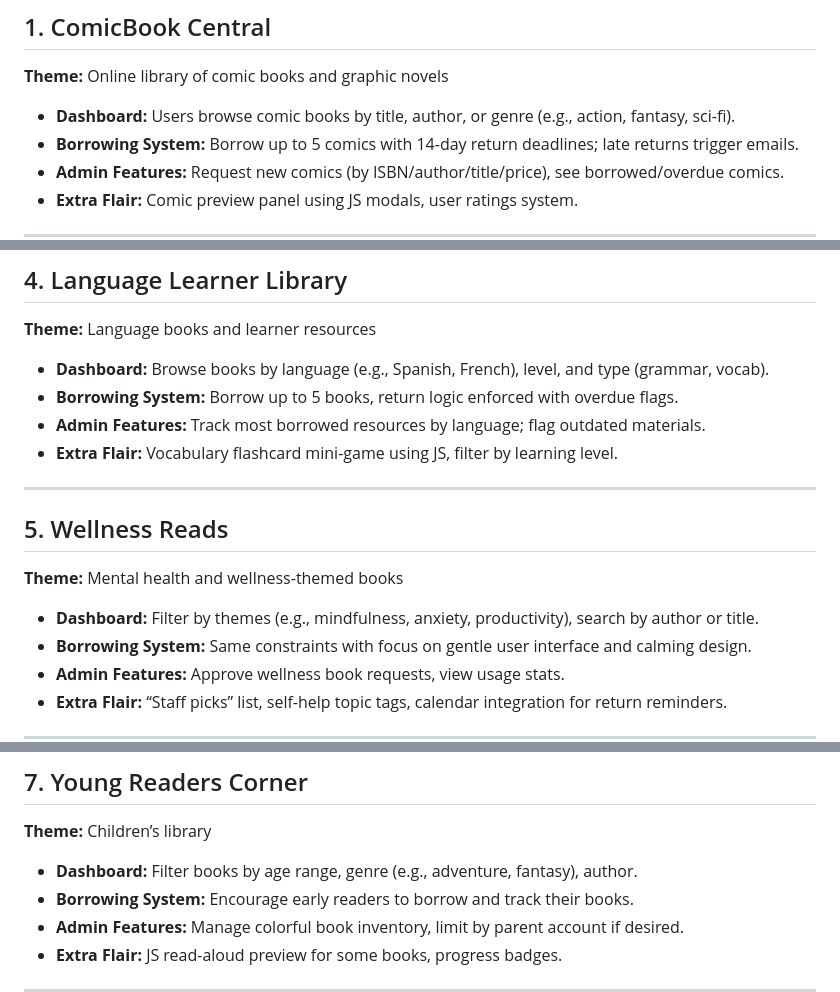
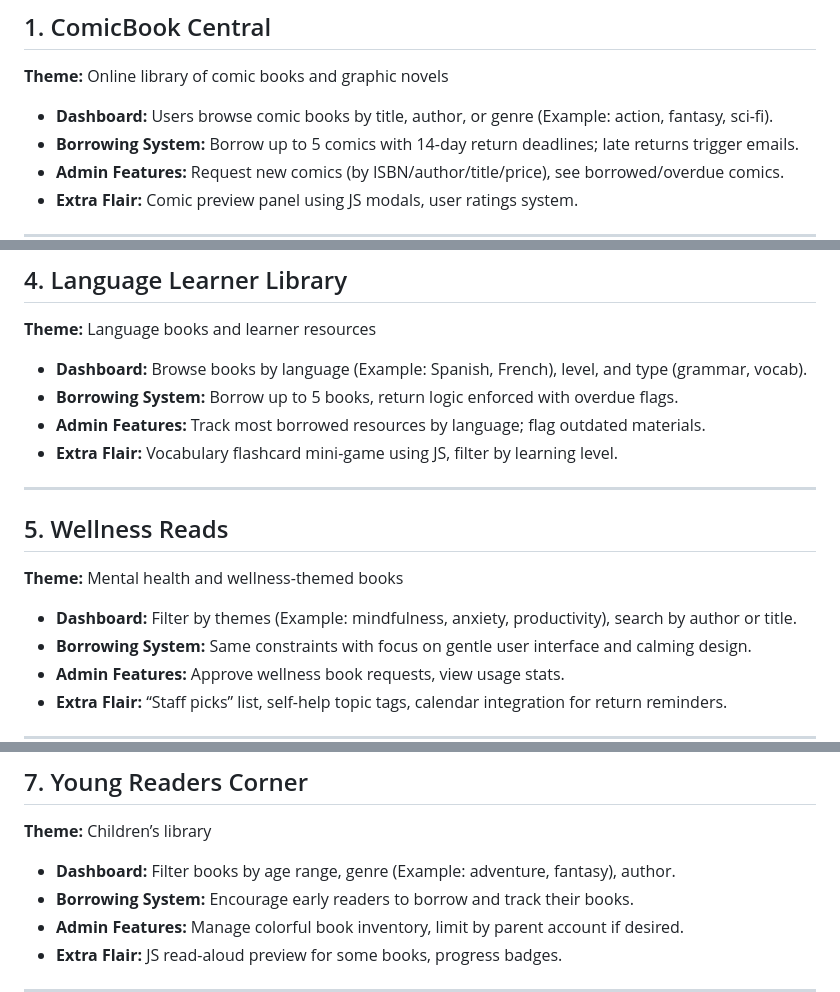
Before and after one commit to Emilio-Vasquez/UCNJ-Projects-Template, a Markdown page: docs/ideas/Database-Ideas.md, 3 parts joined by grey strips. Drawn GitHub-style.

```diff
--- a/docs/ideas/Database-Ideas.md
+++ b/docs/ideas/Database-Ideas.md
@@ -6,7 +6,7 @@ Each project idea below meets the required structure: Flask/Django backend, simp
 
 ## 1. ComicBook Central
 **Theme:** Online library of comic books and graphic novels
-- **Dashboard:** Users browse comic books by title, author, or genre (e.g., action, fantasy, sci-fi).
+- **Dashboard:** Users browse comic books by title, author, or genre (Example: action, fantasy, sci-fi).
 - **Borrowing System:** Borrow up to 5 comics with 14-day return deadlines; late returns trigger emails.
 - **Admin Features:** Request new comics (by ISBN/author/title/price), see borrowed/overdue comics.
 - **Extra Flair:** Comic preview panel using JS modals, user ratings system.
@@ -33,7 +33,7 @@ Each project idea below meets the required structure: Flask/Django backend, simp
 
 ## 4. Language Learner Library
 **Theme:** Language books and learner resources
-- **Dashboard:** Browse books by language (e.g., Spanish, French), level, and type (grammar, vocab).
+- **Dashboard:** Browse books by language (Example: Spanish, French), level, and type (grammar, vocab).
 - **Borrowing System:** Borrow up to 5 books, return logic enforced with overdue flags.
 - **Admin Features:** Track most borrowed resources by language; flag outdated materials.
 - **Extra Flair:** Vocabulary flashcard mini-game using JS, filter by learning level.
@@ -42,7 +42,7 @@ Each project idea below meets the required structure: Flask/Django backend, simp
 
 ## 5. Wellness Reads
 **Theme:** Mental health and wellness-themed books
-- **Dashboard:** Filter by themes (e.g., mindfulness, anxiety, productivity), search by author or title.
+- **Dashboard:** Filter by themes (Example: mindfulness, anxiety, productivity), search by author or title.
 - **Borrowing System:** Same constraints with focus on gentle user interface and calming design.
 - **Admin Features:** Approve wellness book requests, view usage stats.
 - **Extra Flair:** “Staff picks” list, self-help topic tags, calendar integration for return reminders.
@@ -60,7 +60,7 @@ Each project idea below meets the required structure: Flask/Django backend, simp
 
 ## 7. Young Readers Corner
 **Theme:** Children’s library
-- **Dashboard:** Filter books by age range, genre (e.g., adventure, fantasy), author.
+- **Dashboard:** Filter books by age range, genre (Example: adventure, fantasy), author.
 - **Borrowing System:** Encourage early readers to borrow and track their books.
 - **Admin Features:** Manage colorful book inventory, limit by parent account if desired.
 - **Extra Flair:** JS read-aloud preview for some books, progress badges.
```
Also changed, not shown: Template/README.md (+3 -3 lines).
